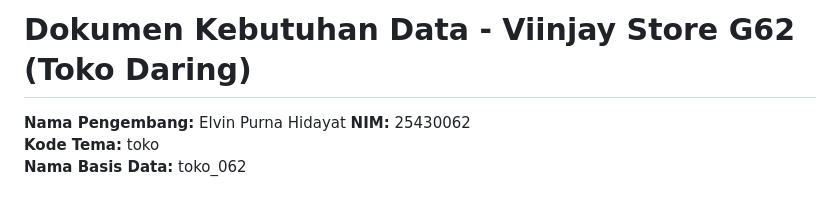
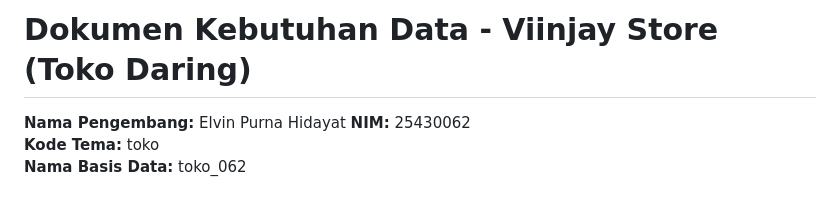
Before and after one commit to elvinjoy1986-beep/Basisdata_25430062, a Markdown page: p02_kebutuhan_data_25430062.md, the part around the change. Drawn GitHub-style.

```diff
--- a/p02_kebutuhan_data_25430062.md
+++ b/p02_kebutuhan_data_25430062.md
@@ -1,4 +1,4 @@
-# Dokumen Kebutuhan Data - Viinjay Store G62 (Toko Daring)
+# Dokumen Kebutuhan Data - Viinjay Store (Toko Daring)
 
 **Nama Pengembang:** Elvin Purna Hidayat
 **NIM:** 25430062
```
